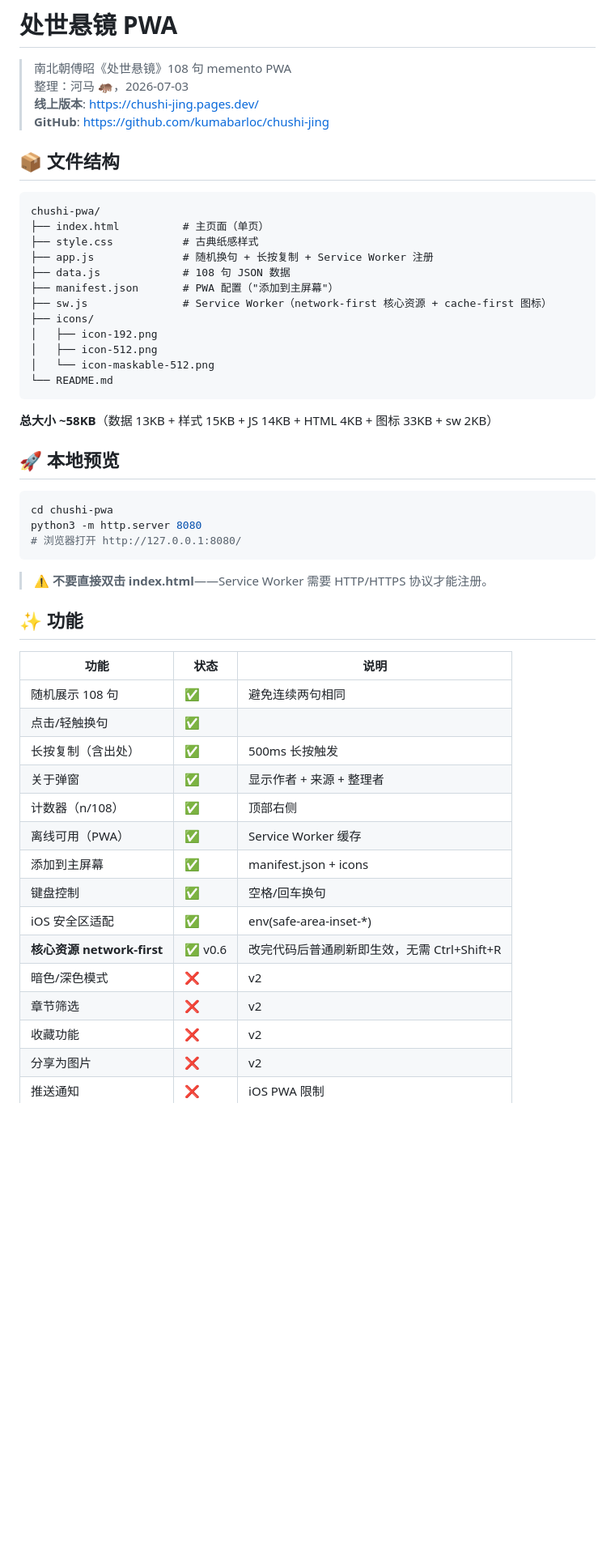
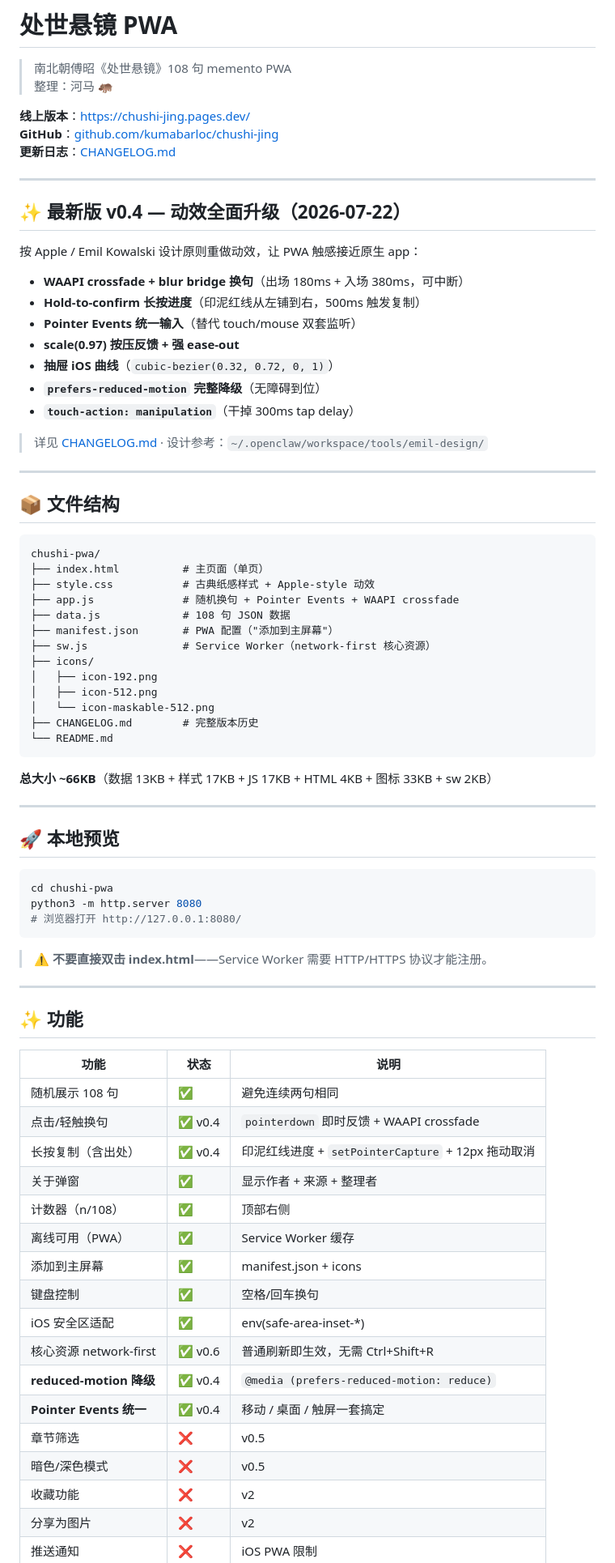
Before and after one commit to kumabarloc/chushi-jing, a Markdown page: README.md, the part around one of its changes. Shown at 81% size. Drawn GitHub-style; blank space fills up the shorter version.

````diff
--- a/README.md
+++ b/README.md
@@ -1,28 +1,51 @@
 # 处世悬镜 PWA
 
 > 南北朝傅昭《处世悬镜》108 句 memento PWA
-> 整理：河马 🦛，2026-07-03
-> **线上版本**: https://chushi-jing.pages.dev/
-> **GitHub**: https://github.com/kumabarloc/chushi-jing
+> 整理：河马 🦛
+
+**线上版本**：[https://chushi-jing.pages.dev/](https://chushi-jing.pages.dev/)
+**GitHub**：[github.com/kumabarloc/chushi-jing](https://github.com/kumabarloc/chushi-jing)
+**更新日志**：[CHANGELOG.md](./CHANGELOG.md)
+
+---
+
+## ✨ 最新版 v0.4 — 动效全面升级（2026-07-22）
+
+按 Apple / Emil Kowalski 设计原则重做动效，让 PWA 触感接近原生 app：
+
+- **WAAPI crossfade + blur bridge 换句**（出场 180ms + 入场 380ms，可中断）
+- **Hold-to-confirm 长按进度**（印泥红线从左铺到右，500ms 触发复制）
+- **Pointer Events 统一输入**（替代 touch/mouse 双套监听）
+- **scale(0.97) 按压反馈 + 强 ease-out**
+- **抽屉 iOS 曲线**（`cubic-bezier(0.32, 0.72, 0, 1)`）
+- **`prefers-reduced-motion` 完整降级**（无障碍到位）
+- **`touch-action: manipulation`**（干掉 300ms tap delay）
+
+> 详见 [CHANGELOG.md](./CHANGELOG.md) · 设计参考：`~/.openclaw/workspace/tools/emil-design/`
+
+---
 
 ## 📦 文件结构
 
 ```
 chushi-pwa/
 ├── index.html          # 主页面（单页）
-├── style.css           # 古典纸感样式
-├── app.js              # 随机换句 + 长按复制 + Service Worker 注册
+├── style.css           # 古典纸感样式 + Apple-style 动效
+├── app.js              # 随机换句 + Pointer Events + WAAPI crossfade
 ├── data.js             # 108 句 JSON 数据
 ├── manifest.json       # PWA 配置（"添加到主屏幕"）
-├── sw.js               # Service Worker（network-first 核心资源 + cache-first 图标）
+├── sw.js               # Service Worker（network-first 核心资源）
 ├── icons/
 │   ├── icon-192.png
 │   ├── icon-512.png
 │   └── icon-maskable-512.png
+├── CHANGELOG.md        # 完整版本历史
 └── README.md
 ```
 
-**总大小 ~58KB**（数据 13KB + 样式 15KB + JS 14KB + HTML 4KB + 图标 33KB + sw 2KB）
+**总大小 ~66KB**（数据 13KB + 样式 17KB + JS 17KB + HTML 4KB + 图标 33KB + sw 2KB）
+
+---
 
 ## 🚀 本地预览
 
@@ -34,22 +57,26 @@ python3 -m http.server 8080
 
 > ⚠️ **不要直接双击 index.html**——Service Worker 需要 HTTP/HTTPS 协议才能注册。
 
+---
+
 ## ✨ 功能
 
 | 功能 | 状态 | 说明 |
 |------|------|------|
 | 随机展示 108 句 | ✅ | 避免连续两句相同 |
-| 点击/轻触换句 | ✅ | |
-| 长按复制（含出处）| ✅ | 500ms 长按触发 |
+| 点击/轻触换句 | ✅ v0.4 | `pointerdown` 即时反馈 + WAAPI crossfade |
+| 长按复制（含出处）| ✅ v0.4 | 印泥红线进度 + `setPointerCapture` + 12px 拖动取消 |
 | 关于弹窗 | ✅ | 显示作者 + 来源 + 整理者 |
 | 计数器（n/108）| ✅ | 顶部右侧 |
 | 离线可用（PWA）| ✅ | Service Worker 缓存 |
 | 添加到主屏幕 | ✅ | manifest.json + icons |
 | 键盘控制 | ✅ | 空格/回车换句 |
 | iOS 安全区适配 | ✅ | env(safe-area-inset-*) |
-| **核心资源 network-first** | ✅ v0.6 | 改完代码后普通刷新即生效，无需 Ctrl+Shift+R |
-| 暗色/深色模式 | ❌ | v2 |
-| 章节筛选 | ❌ | v2 |
+| 核心资源 network-first | ✅ v0.6 | 普通刷新即生效，无需 Ctrl+Shift+R |
+| **reduced-motion 降级** | ✅ v0.4 | `@media (prefers-reduced-motion: reduce)` |
+| **Pointer Events 统一** | ✅ v0.4 | 移动 / 桌面 / 触屏一套搞定 |
+| 章节筛选 | ❌ | v0.5 |
+| 暗色/深色模式 | ❌ | v0.5 |
 | 收藏功能 | ❌ | v2 |
 | 分享为图片 | ❌ | v2 |
 | 推送通知 | ❌ | iOS PWA 限制 |
````
Also changed, not shown: other parts of README.md (+31 -11 lines).
